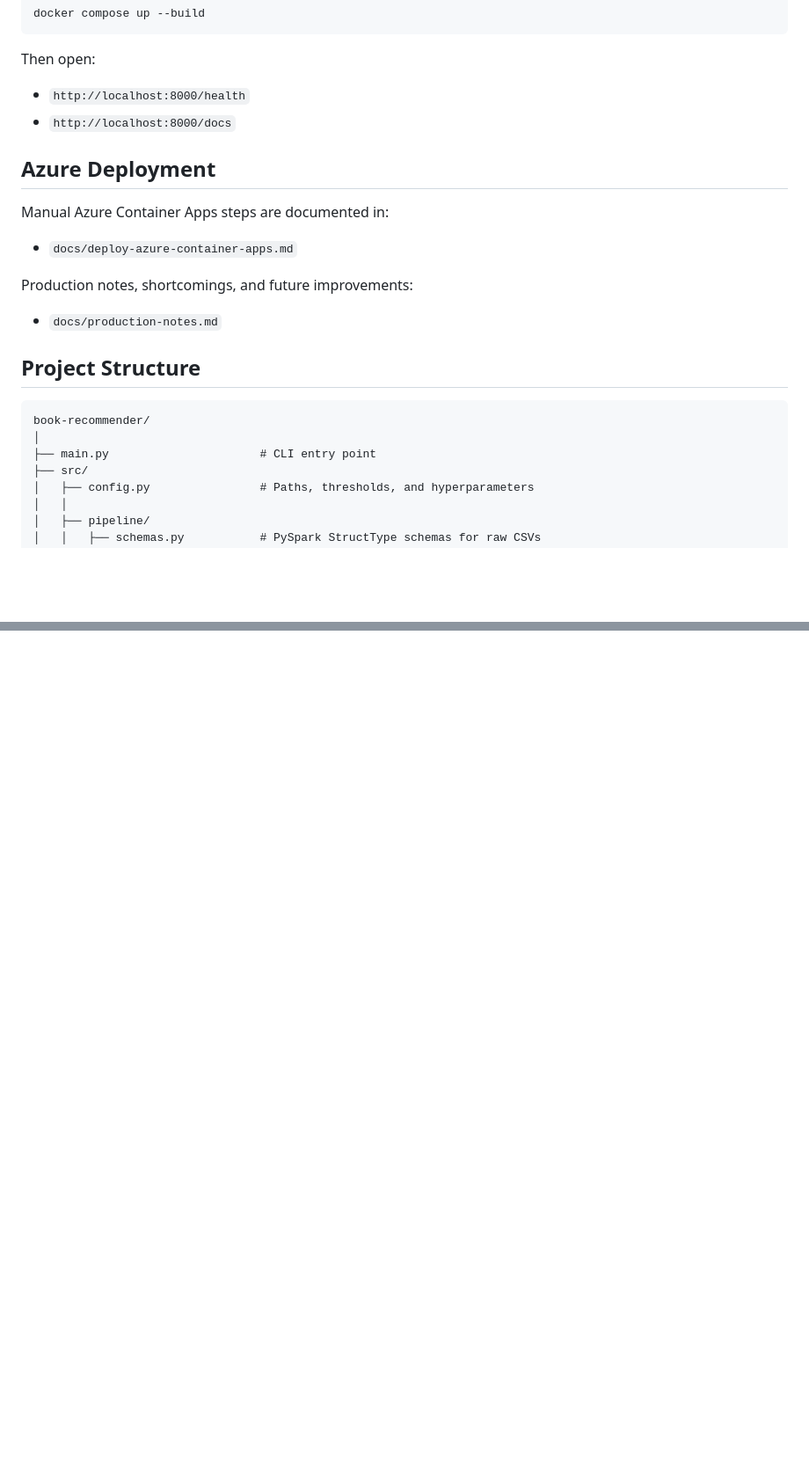
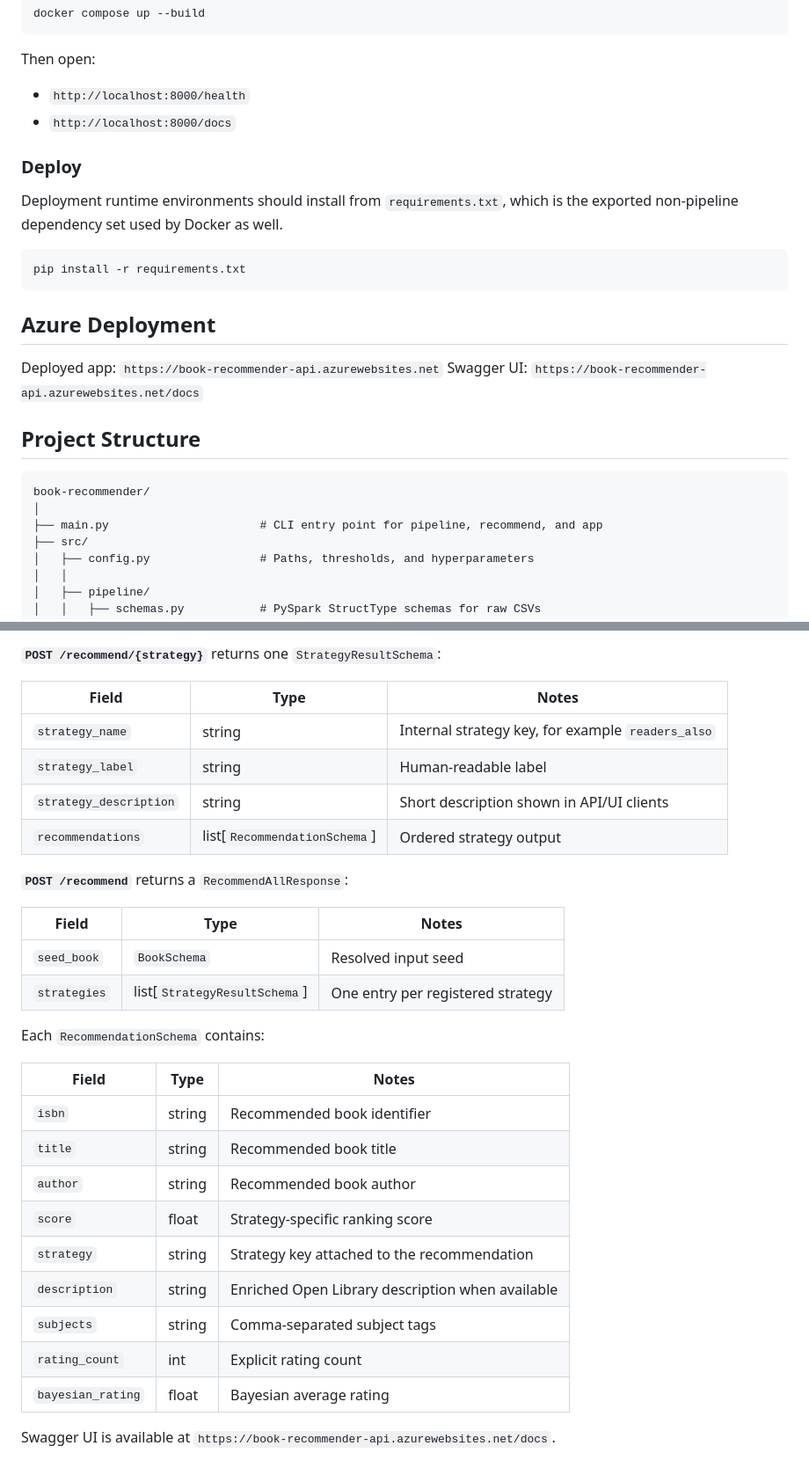
Before and after one commit to rm-a0/book-recommender, a Markdown page: README.md, 2 parts joined by grey strips. Shown at 88% size. Rendered like a GitHub page; blank space fills up the shorter version.

````diff
--- a/README.md
+++ b/README.md
@@ -96,22 +114,25 @@ Then open:
 - `http://localhost:8000/health`
 - `http://localhost:8000/docs`
 
+### Deploy
+
+Deployment runtime environments should install from `requirements.txt`, which is the exported non-pipeline dependency set used by Docker as well.
+
+```bash
+pip install -r requirements.txt
+```
+
 ## Azure Deployment
 
-Manual Azure Container Apps steps are documented in:
-
-- `docs/deploy-azure-container-apps.md`
-
-Production notes, shortcomings, and future improvements:
-
-- `docs/production-notes.md`
+Deployed app: `https://book-recommender-api.azurewebsites.net`
+Swagger UI:  `https://book-recommender-api.azurewebsites.net/docs`
 
 ## Project Structure
 
 ```
 book-recommender/
 │
-├── main.py                      # CLI entry point
+├── main.py                      # CLI entry point for pipeline, recommend, and app
 ├── src/
 │   ├── config.py                # Paths, thresholds, and hyperparameters
 │   │
@@ -275,0 +350,31 @@ TOOD
+**`POST /recommend/{strategy}`** returns one `StrategyResultSchema`:
+
+| Field | Type | Notes |
+|---|---|---|
+| `strategy_name` | string | Internal strategy key, for example `readers_also` |
+| `strategy_label` | string | Human-readable label |
+| `strategy_description` | string | Short description shown in API/UI clients |
+| `recommendations` | list[`RecommendationSchema`] | Ordered strategy output |
+
+**`POST /recommend`** returns a `RecommendAllResponse`:
+
+| Field | Type | Notes |
+|---|---|---|
+| `seed_book` | `BookSchema` | Resolved input seed |
+| `strategies` | list[`StrategyResultSchema`] | One entry per registered strategy |
+
+Each `RecommendationSchema` contains:
+
+| Field | Type | Notes |
+|---|---|---|
+| `isbn` | string | Recommended book identifier |
+| `title` | string | Recommended book title |
+| `author` | string | Recommended book author |
+| `score` | float | Strategy-specific ranking score |
+| `strategy` | string | Strategy key attached to the recommendation |
+| `description` | string | Enriched Open Library description when available |
+| `subjects` | string | Comma-separated subject tags |
+| `rating_count` | int | Explicit rating count |
+| `bayesian_rating` | float | Bayesian average rating |
+
+Swagger UI is available at `https://book-recommender-api.azurewebsites.net/docs`.
````
Also changed, not shown: other parts of README.md (+105 -34 lines).
